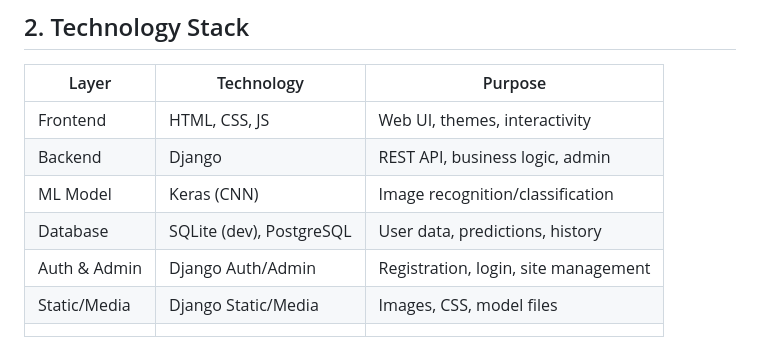
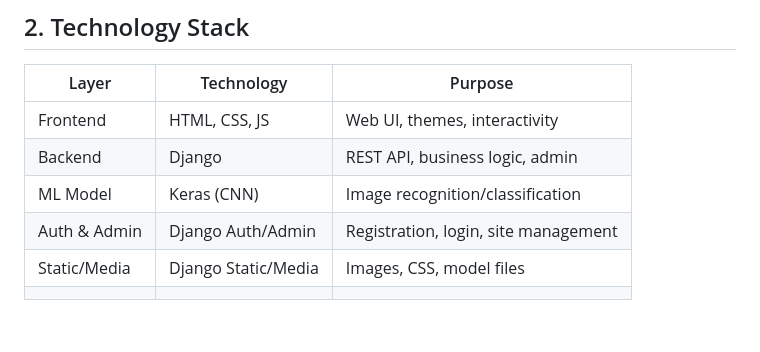
Before and after one commit to Asutosh-21/Traffic_signboard_instructor, a Markdown page: README.md, the part around the change. Rendered like a GitHub page; blank space fills up the shorter version.

```diff
--- a/README.md
+++ b/README.md
@@ -17,7 +17,6 @@
 | Frontend      | HTML, CSS, JS            | Web UI, themes, interactivity           |
 | Backend       | Django                    | REST API, business logic, admin         |
 | ML Model      | Keras (CNN)               | Image recognition/classification        |
-| Database      | SQLite (dev), PostgreSQL  | User data, predictions, history         |
 | Auth & Admin  | Django Auth/Admin         | Registration, login, site management    |
 | Static/Media  | Django Static/Media       | Images, CSS, model files                |
          |
```
